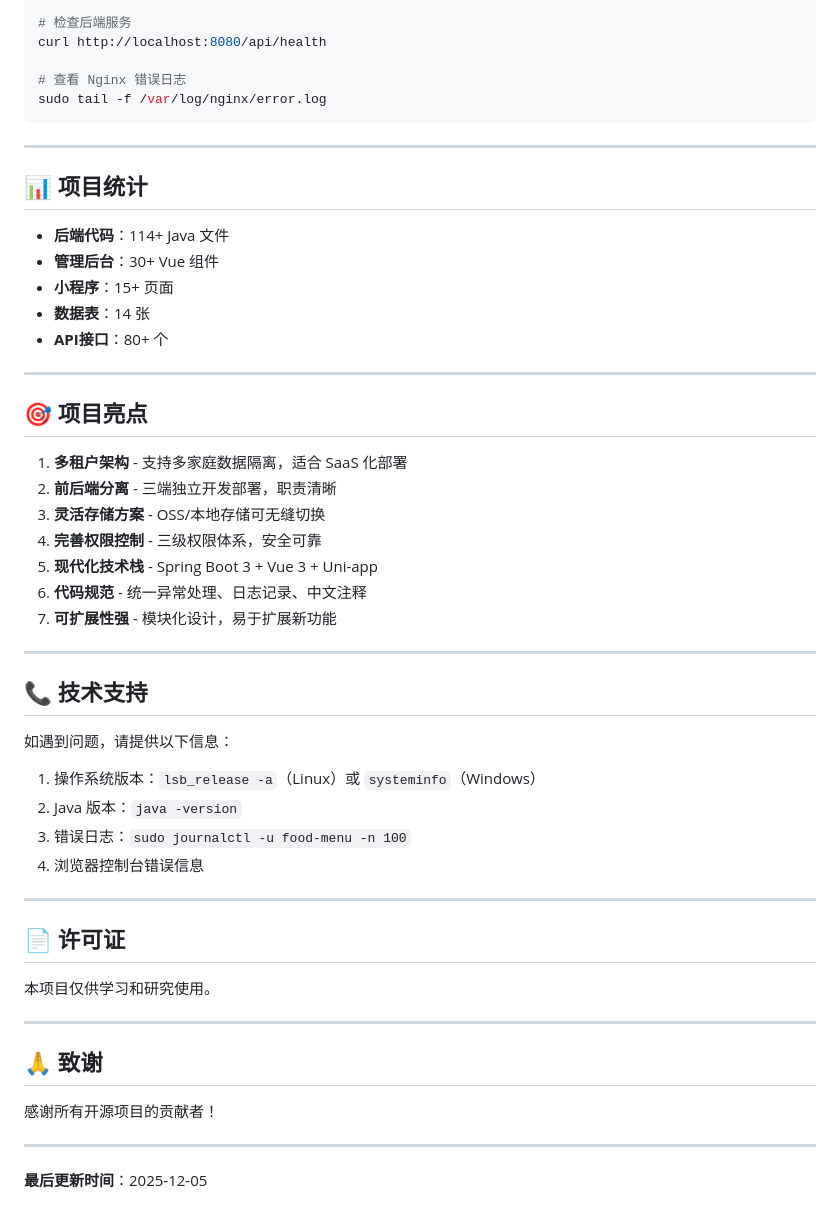
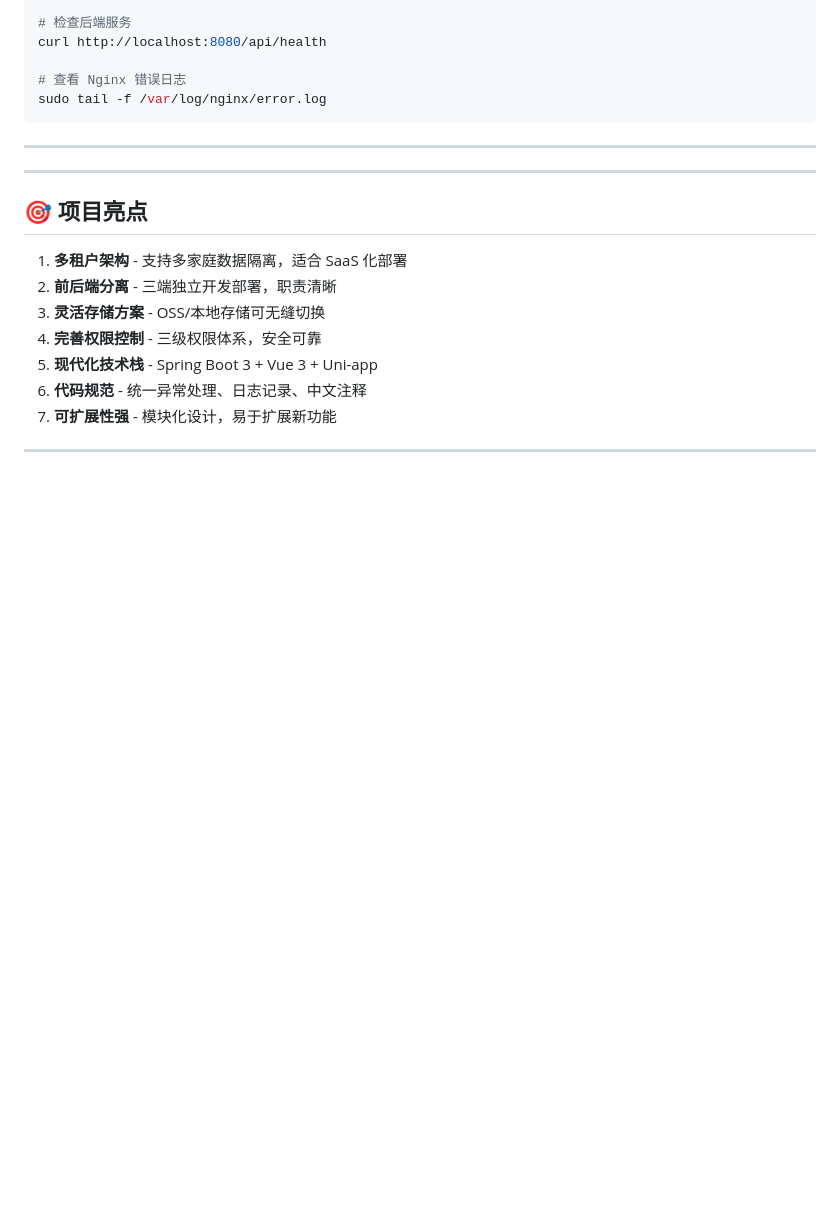
Before and after one commit to 01xiangcai/foodMenuProject, a Markdown page: readme.md, the part around the change. Drawn GitHub-style; blank space fills up the shorter version.

Commit message:
Clean up README by removing sections
Removed project statistics, technical support section, license information, and acknowledgments from the README.

```diff
--- a/readme.md
+++ b/readme.md
@@ -791,13 +791,6 @@ sudo tail -f /var/log/nginx/error.log
 
 ---
 
-## 📊 项目统计
-
-- **后端代码**：114+ Java 文件
-- **管理后台**：30+ Vue 组件
-- **小程序**：15+ 页面
-- **数据表**：14 张
-- **API接口**：80+ 个
 
 ---
 
@@ -812,28 +805,3 @@ sudo tail -f /var/log/nginx/error.log
 7. **可扩展性强** - 模块化设计，易于扩展新功能
 
 ---
-
-## 📞 技术支持
-
-如遇到问题，请提供以下信息：
-
-1. 操作系统版本：`lsb_release -a`（Linux）或 `systeminfo`（Windows）
-2. Java 版本：`java -version`
-3. 错误日志：`sudo journalctl -u food-menu -n 100`
-4. 浏览器控制台错误信息
-
----
-
-## 📄 许可证
-
-本项目仅供学习和研究使用。
-
----
-
-## 🙏 致谢
-
-感谢所有开源项目的贡献者！
-
----
-
-**最后更新时间**：2025-12-05
```
